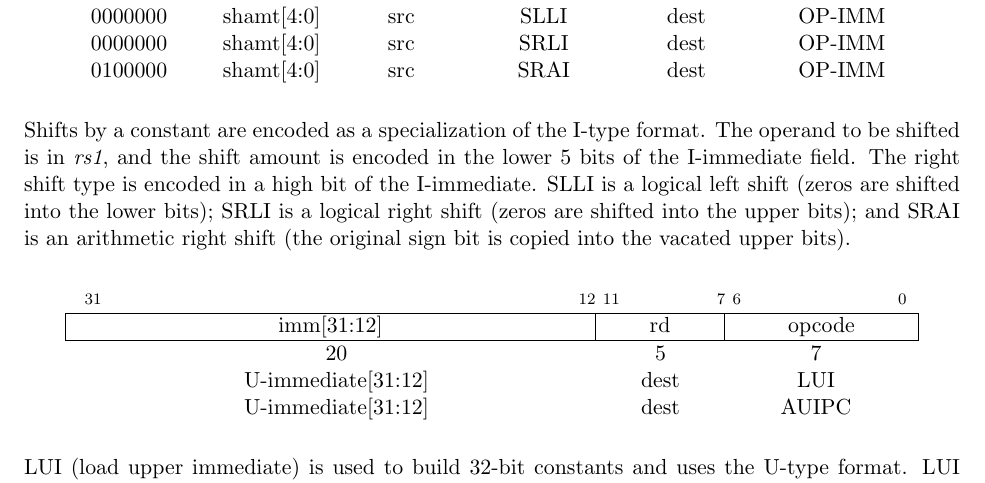
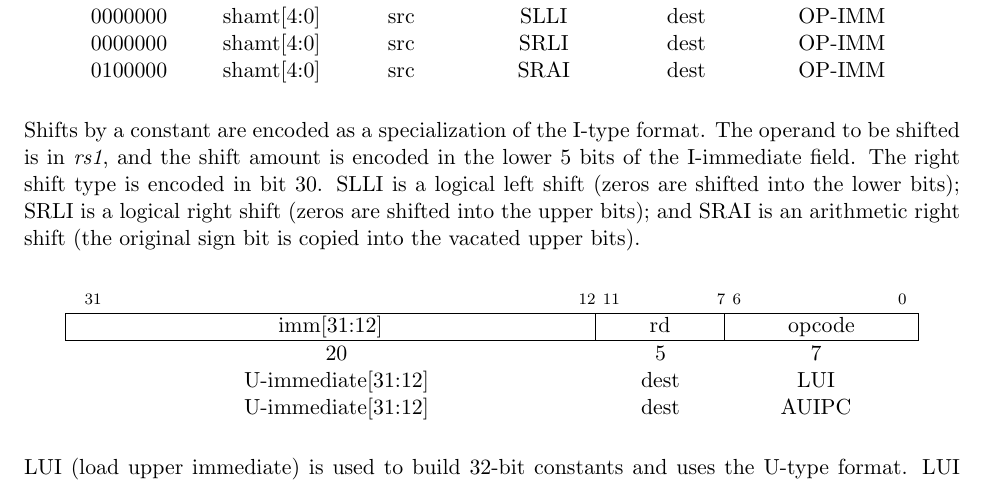
Before and after one commit to riscv/riscv-isa-manual, a LaTeX thesis (src/riscv-spec.tex, which reads src/rv32.tex): part of page 26 of 153, cut so that both start at the same text. Compiled offline with pdfLaTeX.

Commit message:
Make RV32 SRAI description match RV64
This change is cosmetic, but seems  like an improvement.

```diff
--- a/src/rv32.tex
+++ b/src/rv32.tex
@@ -503,7 +503,7 @@ pseudo-instruction NOT {\em rd, rs}).
 Shifts by a constant are encoded as a specialization of the
 I-type format.  The operand to be shifted is in {\em rs1}, and the
 shift amount is encoded in the lower 5 bits of the I-immediate field.
-The right shift type is encoded in a high bit of the I-immediate.
+The right shift type is encoded in bit 30.
 SLLI is a logical left shift (zeros are shifted into the lower bits);
 SRLI is a logical right shift (zeros are shifted into the upper bits);
 and SRAI is an arithmetic right shift (the original sign bit is copied
```
